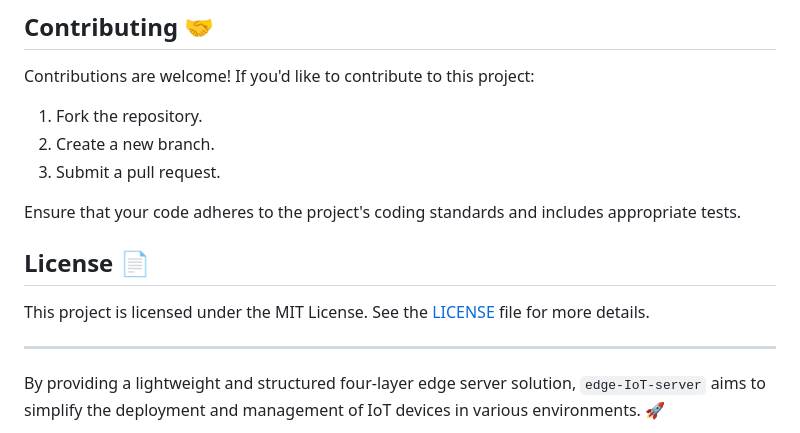
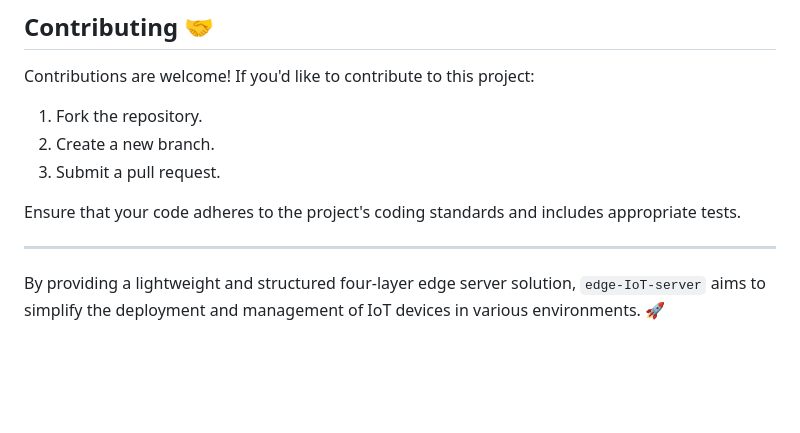
Before and after one commit to 855princekumar/edge-IoT-server, a Markdown page: README.md, the part around the change. Drawn GitHub-style; blank space fills up the shorter version.

```diff
--- a/README.md
+++ b/README.md
@@ -86,10 +86,6 @@ Contributions are welcome! If you'd like to contribute to this project:
 
 Ensure that your code adheres to the project's coding standards and includes appropriate tests.
 
-## License 📄
-
-This project is licensed under the MIT License. See the [LICENSE](LICENSE) file for more details.
-
 ---
 
 By providing a lightweight and structured four-layer edge server solution, `edge-IoT-server` aims to simplify the deployment and management of IoT devices in various environments. 🚀
```
